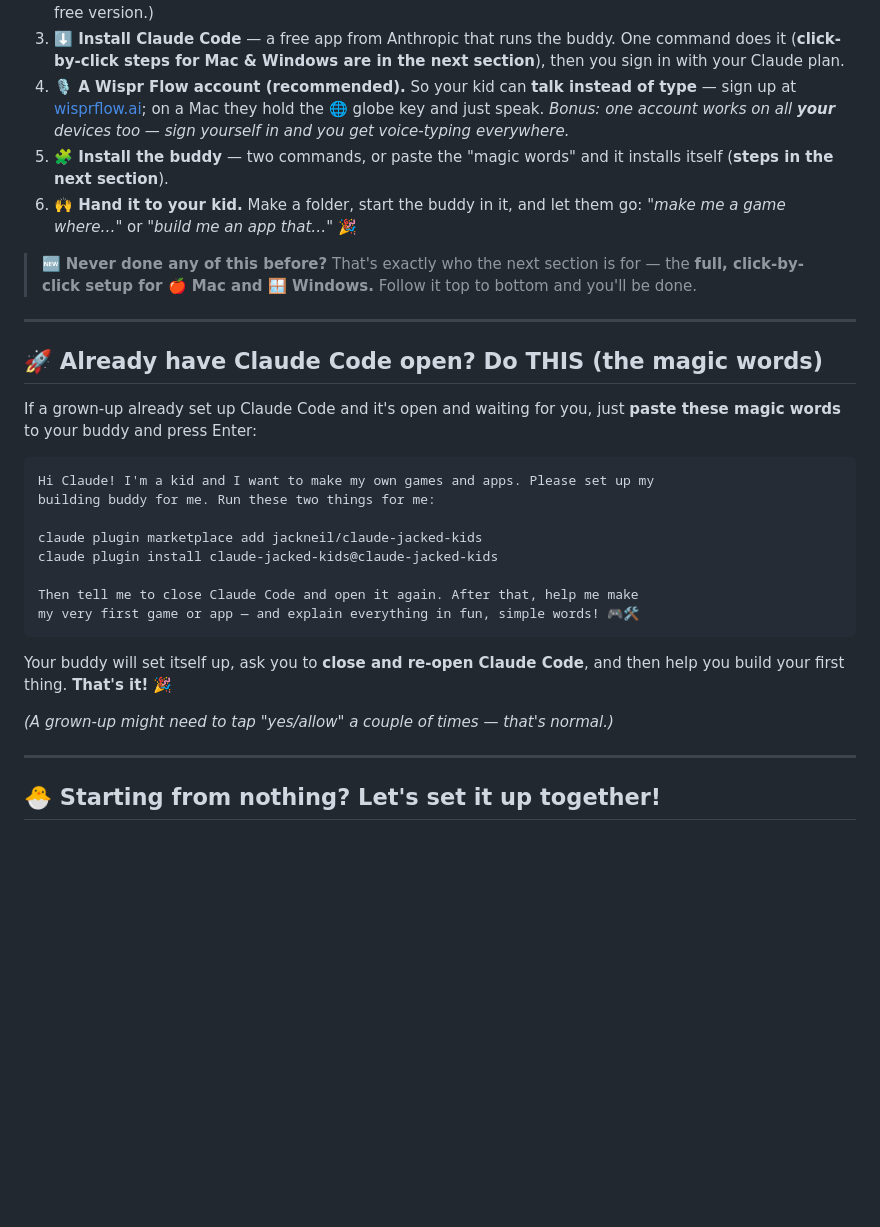
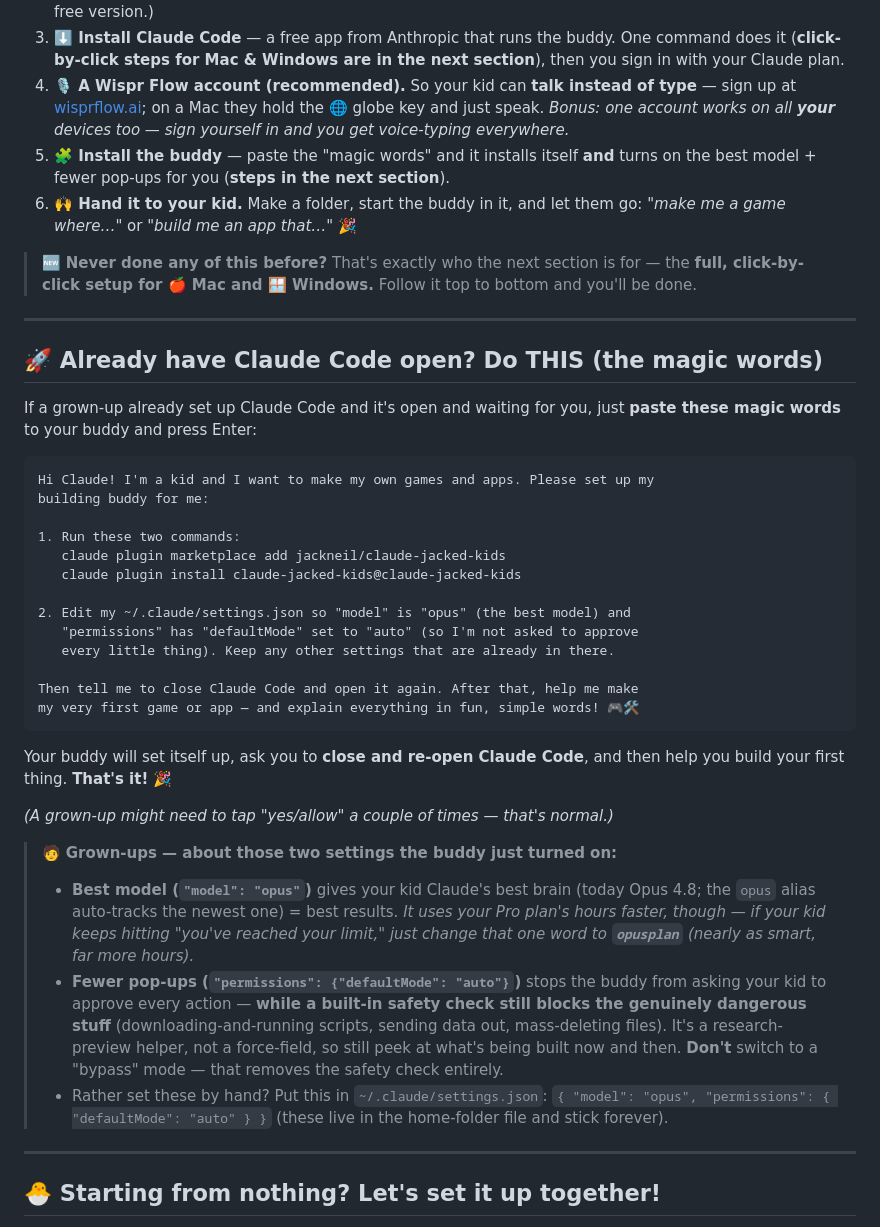
Before and after one commit to jackneil/claude-jacked-kids, a Markdown page: README.md, the part around the change. GitHub-like rendering; blank space fills up the shorter version.

Commit message:
docs: setup now configures best model + auto permission mode (#9)
Per the verified Claude Code config: the magic words now also have the buddy set
~/.claude/settings.json to model="opus" (best model, alias auto-tracks latest;
Pro includes Opus) and permissions.defaultMode="auto" (stops prompt-spam for the
kid while a background safety classifier still blocks dangerous actions — NOT the
no-safety-net bypass mode). Plain-language grown-up explainer with the honest
tradeoffs (Opus burns Pro hours -> opusplan fallback; auto is a research preview,
not a force-field) + a manual ~/.claude/settings.json fallback.

Co-authored-by: Claude Opus 4.8 (1M context) <noreply@anthropic.com>

````diff
--- a/README.md
+++ b/README.md
@@ -40,7 +40,7 @@ Your kid will talk to a friendly AI buddy that builds their games and apps. **Yo
 2. **💵 A Claude plan (~$20/month).** This powers the buddy — get **Pro** at [claude.com/pricing](https://claude.com/pricing). (There's no free version.)
 3. **⬇️ Install Claude Code** — a free app from Anthropic that runs the buddy. One command does it (**click-by-click steps for Mac & Windows are in the next section**), then you sign in with your Claude plan.
 4. **🎙️ A Wispr Flow account (recommended).** So your kid can **talk instead of type** — sign up at [wisprflow.ai](https://wisprflow.ai); on a Mac they hold the 🌐 globe key and just speak. *Bonus: one account works on all **your** devices too — sign yourself in and you get voice-typing everywhere.*
-5. **🧩 Install the buddy** — two commands, or paste the "magic words" and it installs itself (**steps in the next section**).
+5. **🧩 Install the buddy** — paste the "magic words" and it installs itself **and** turns on the best model + fewer pop-ups for you (**steps in the next section**).
 6. **🙌 Hand it to your kid.** Make a folder, start the buddy in it, and let them go: *"make me a game where…"* or *"build me an app that…"* 🎉
 
 > 🆕 **Never done any of this before?** That's exactly who the next section is for — the **full, click-by-click setup for 🍎 Mac and 🪟 Windows.** Follow it top to bottom and you'll be done.
@@ -53,10 +53,15 @@ If a grown-up already set up Claude Code and it's open and waiting for you, just
 
 ```text
 Hi Claude! I'm a kid and I want to make my own games and apps. Please set up my
-building buddy for me. Run these two things for me:
+building buddy for me:
 
-claude plugin marketplace add jackneil/claude-jacked-kids
-claude plugin install claude-jacked-kids@claude-jacked-kids
+1. Run these two commands:
+   claude plugin marketplace add jackneil/claude-jacked-kids
+   claude plugin install claude-jacked-kids@claude-jacked-kids
+
+2. Edit my ~/.claude/settings.json so "model" is "opus" (the best model) and
+   "permissions" has "defaultMode" set to "auto" (so I'm not asked to approve
+   every little thing). Keep any other settings that are already in there.
 
 Then tell me to close Claude Code and open it again. After that, help me make
 my very first game or app — and explain everything in fun, simple words! 🎮🛠️
@@ -65,6 +70,11 @@ my very first game or app — and explain everything in fun, simple words! 🎮
 Your buddy will set itself up, ask you to **close and re-open Claude Code**, and then help you build your first thing. **That's it!** 🎉
 
 *(A grown-up might need to tap "yes/allow" a couple of times — that's normal.)*
+
+> 🧑 **Grown-ups — about those two settings the buddy just turned on:**
+> - **Best model (`"model": "opus"`)** gives your kid Claude's best brain (today Opus 4.8; the `opus` alias auto-tracks the newest one) = best results. *It uses your Pro plan's hours faster, though — if your kid keeps hitting "you've reached your limit," just change that one word to **`opusplan`** (nearly as smart, far more hours).*
+> - **Fewer pop-ups (`"permissions": {"defaultMode": "auto"}`)** stops the buddy from asking your kid to approve every action — **while a built-in safety check still blocks the genuinely dangerous stuff** (downloading-and-running scripts, sending data out, mass-deleting files). It's a research-preview helper, not a force-field, so still peek at what's being built now and then. **Don't** switch to a "bypass" mode — that removes the safety check entirely.
+> - Rather set these by hand? Put this in `~/.claude/settings.json`: `{ "model": "opus", "permissions": { "defaultMode": "auto" } }` (these live in the home-folder file and stick forever).
 
 ---
 
````
